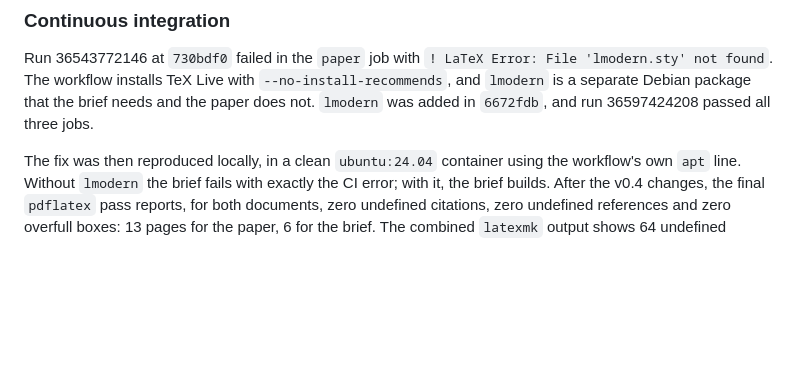
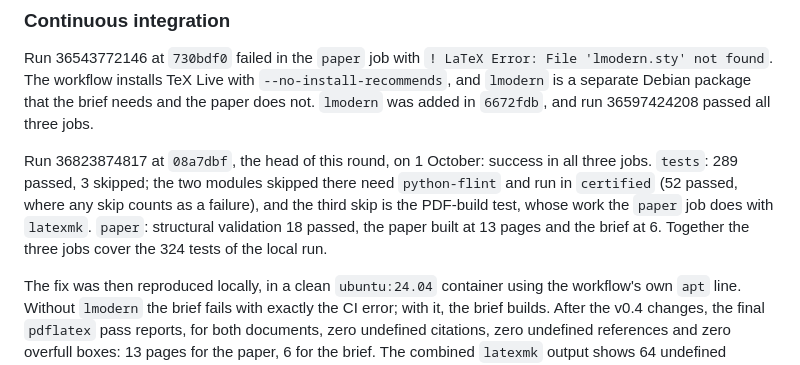
Before and after one commit to v1olegrace/one-form-spectral-structure, a Markdown page: FINAL_REPORT.md, the part around the change. Rendered like a GitHub page; blank space fills up the shorter version.

Commit message:
docs: record CI run 36823874817 at 08a7dbf
All three jobs passed. The tests job skips two python-flint modules, which
the certified job runs (52 passed, skip counted as failure), and one PDF-build
test, whose work the paper job does with latexmk (paper 13 pages, brief 6).

```diff
--- a/FINAL_REPORT.md
+++ b/FINAL_REPORT.md
@@ -128,6 +128,14 @@ Run 36543772146 at `730bdf0` failed in the `paper` job with
 with `--no-install-recommends`, and `lmodern` is a separate Debian package that
 the brief needs and the paper does not. `lmodern` was added in `6672fdb`, and
 run 36597424208 passed all three jobs.
+
+Run 36823874817 at `08a7dbf`, the head of this round, on 1 October: success in
+all three jobs. `tests`: 289 passed, 3 skipped; the two modules skipped there
+need `python-flint` and run in `certified` (52 passed, where any skip counts as
+a failure), and the third skip is the PDF-build test, whose work the `paper` job
+does with `latexmk`. `paper`: structural validation 18 passed, the paper built
+at 13 pages and the brief at 6. Together the three jobs cover the 324 tests of
+the local run.
 
 The fix was then reproduced locally, in a clean `ubuntu:24.04` container using
 the workflow's own `apt` line. Without `lmodern` the brief fails with exactly the
```
